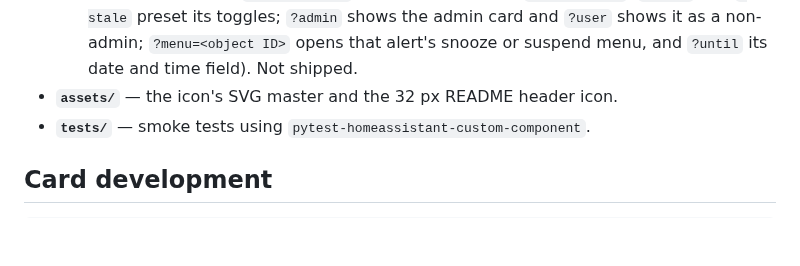
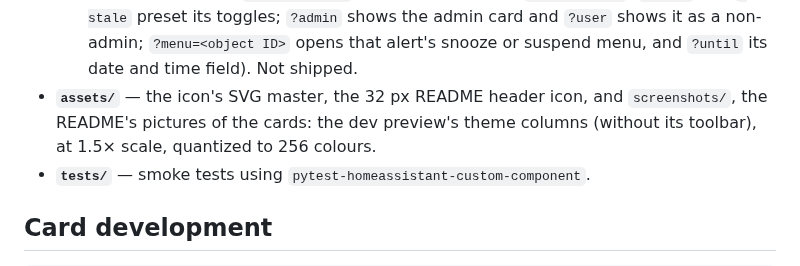
Before and after one commit to arkane-systems/ha-alert-redux, a Markdown page: CLAUDE.md, the part around the change. GitHub-like rendering; blank space fills up the shorter version.

```diff
--- a/CLAUDE.md
+++ b/CLAUDE.md
@@ -189,7 +189,9 @@ time, each ending with tests, a run in real HA, green CI, and a `0.N.0` release.
     admin card and `?user` shows it as a non-admin; `?menu=<object ID>` opens that
     alert's snooze or suspend menu, and `?until` its date and time field). Not
     shipped.
-- **`assets/`** — the icon's SVG master and the 32 px README header icon.
+- **`assets/`** — the icon's SVG master, the 32 px README header icon, and
+  `screenshots/`, the README's pictures of the cards: the dev preview's theme
+  columns (without its toolbar), at 1.5× scale, quantized to 256 colours.
 - **`tests/`** — smoke tests using `pytest-homeassistant-custom-component`.
 
 ## Card development
```
Also changed, not shown: README.md (+21 -0 lines), docs/SPEC.md (+4 -4 lines), assets/screenshots/admin-card.png (added), assets/screenshots/hero.png (added), assets/screenshots/main-card.png (added).
